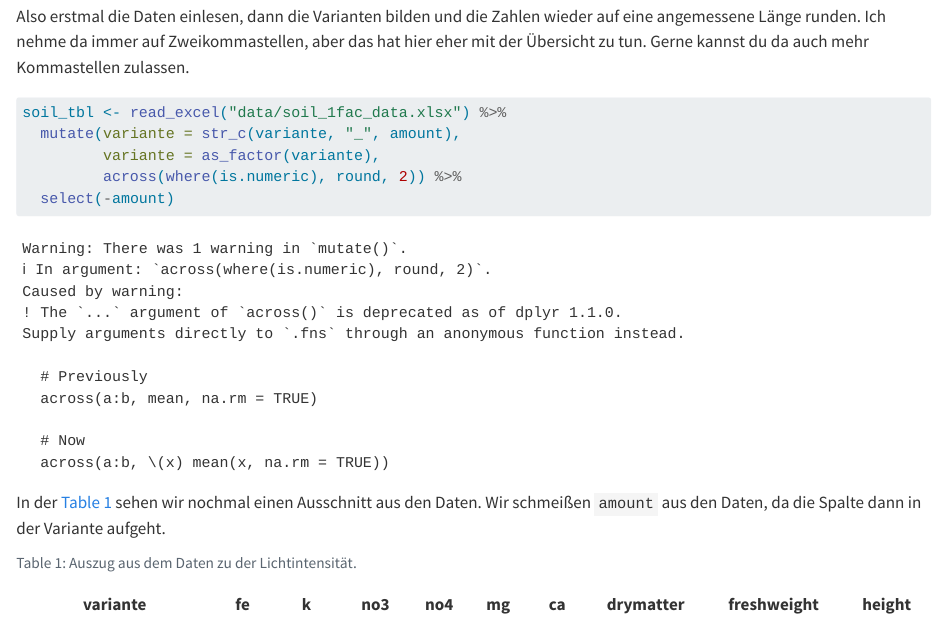
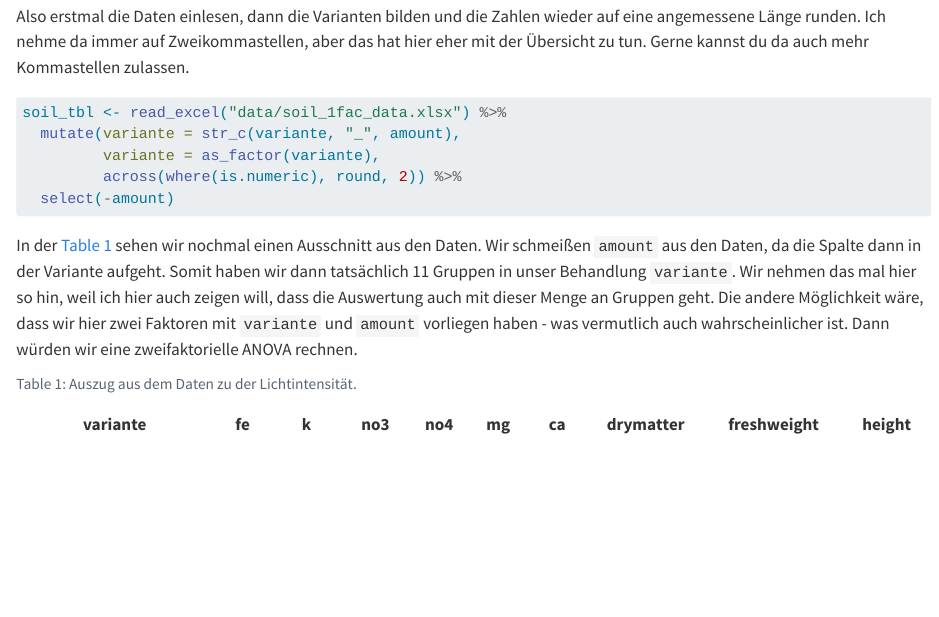
Before and after one commit to jkruppa/application, a Quarto document (example-analysis-04.qmd): the page in a window 1100 px wide, from 400 px down. Rendered offline with R 4.5, knitr and Pandoc in place of Quarto, with nearby package versions.

Commit message:
added text

````diff
--- a/example-analysis-04.qmd
+++ b/example-analysis-04.qmd
@@ -15,6 +15,8 @@ In diesem Abschnitt wollen wir einen einfaktoriellen Datensatz auswerten. Das he
 Also erstmal die Daten einlesen, dann die Varianten bilden und die Zahlen wieder auf eine angemessene Länge runden. Ich nehme da immer auf Zweikommastellen, aber das hat hier eher mit der Übersicht zu tun. Gerne kannst du da auch mehr Kommastellen zulassen.
 
 ```{r}
+#| message: false
+#| warning: false
 soil_tbl <- read_excel("data/soil_1fac_data.xlsx") %>%
   mutate(variante = str_c(variante, "_", amount),
          variante = as_factor(variante),
@@ -22,7 +24,7 @@ soil_tbl <- read_excel("data/soil_1fac_data.xlsx") %>%
   select(-amount)
 ```
 
-In der @tbl-app-soil sehen wir nochmal einen Ausschnitt aus den Daten. Wir schmeißen `amount` aus den Daten, da die Spalte dann in der Variante aufgeht.
+In der @tbl-app-soil sehen wir nochmal einen Ausschnitt aus den Daten. Wir schmeißen `amount` aus den Daten, da die Spalte dann in der Variante aufgeht. Somit haben wir dann tatsächlich `r length(unique(soil_tbl$variante))` Gruppen in unser Behandlung `variante`. Wir nehmen das mal hier so hin, weil ich hier auch zeigen will, dass die Auswertung auch mit dieser Menge an Gruppen geht. Die andere Möglichkeit wäre, dass wir hier zwei Faktoren mit `variante` und `amount` vorliegen haben - was vermutlich auch wahrscheinlicher ist. Dann würden wir eine zweifaktorielle ANOVA rechnen.
 
 ```{r}
 #| echo: false
````
Also changed, not shown: docs/search.json, 1 other file.
